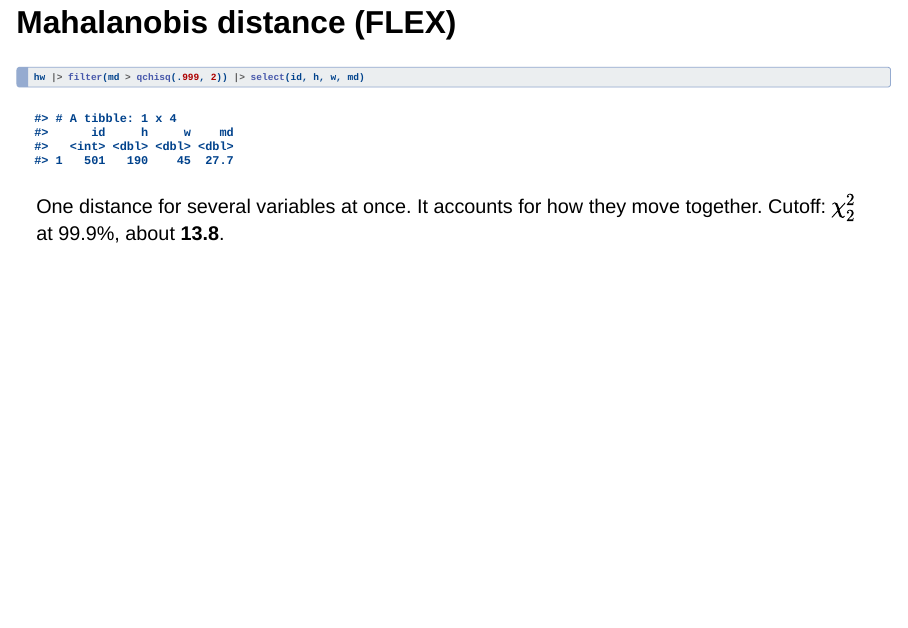
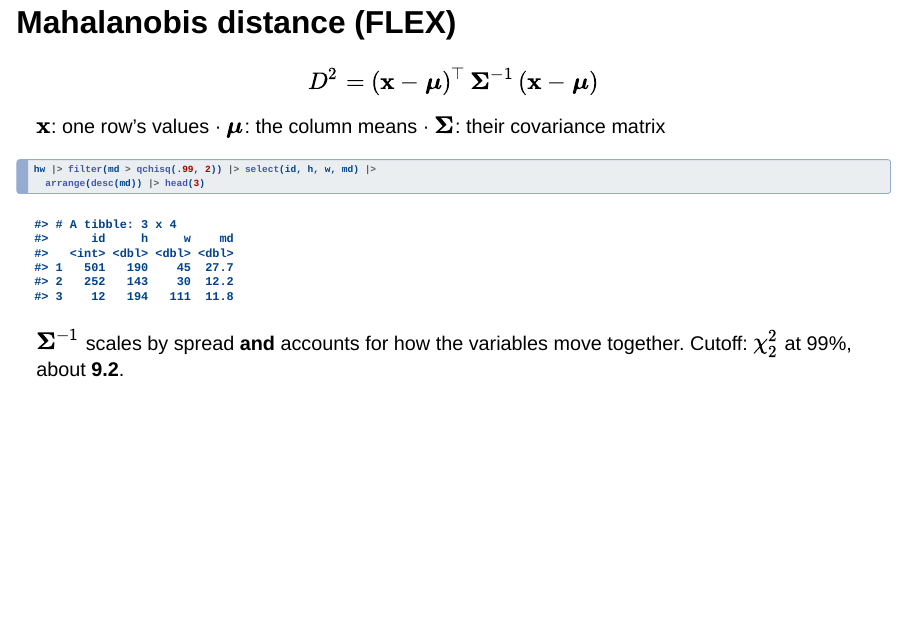
Before and after one commit to dtrStats/stat531-lectures, a Quarto document (W08L16_slides.qmd): page 31 of 58. Rendered offline with R 4.5, knitr and Pandoc in place of Quarto, with nearby package versions; drawn as Slidy slides in place of the format the file asks for.

Commit message:
update MH formula slide

````diff
--- a/W08L16_slides.qmd
+++ b/W08L16_slides.qmd
@@ -420,10 +420,15 @@ A **derived feature** can catch what each column alone cannot.
 
 ## Mahalanobis distance (FLEX)
 
+$$D^2 = (\mathbf{x} - \boldsymbol{\mu})^\top \, \boldsymbol{\Sigma}^{-1} \, (\mathbf{x} - \boldsymbol{\mu})$$
+
+$\mathbf{x}$: one row's values · $\boldsymbol{\mu}$: the column means · $\boldsymbol{\Sigma}$: their covariance matrix
+
 ```{r}
-hw |> filter(md > qchisq(.999, 2)) |> select(id, h, w, md)
+hw |> filter(md > qchisq(.99, 2)) |> select(id, h, w, md) |>
+  arrange(desc(md)) |> head(3)
 ```
 
-One distance for several variables at once. It accounts for how they move together. Cutoff: $\chi^2_2$ at 99.9%, about **13.8**.
+$\boldsymbol{\Sigma}^{-1}$ scales by spread **and** accounts for how the variables move together. Cutoff: $\chi^2_2$ at 99%, about **9.2**.
 
 ::: {.notes}
````
Also changed, not shown: docs/search.json, W08L16_slides.qmd (2 more changed lines), 2 other files.
